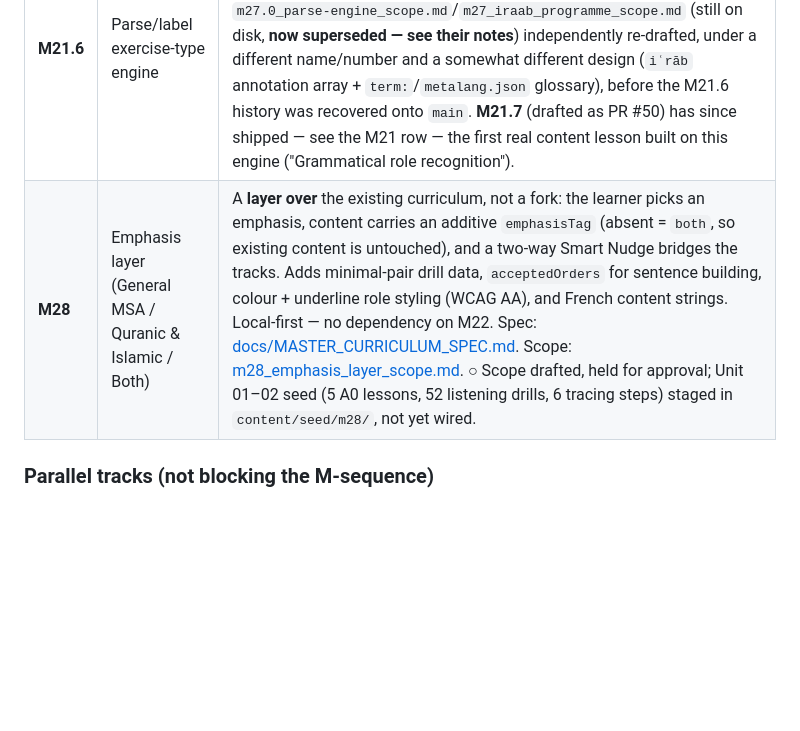
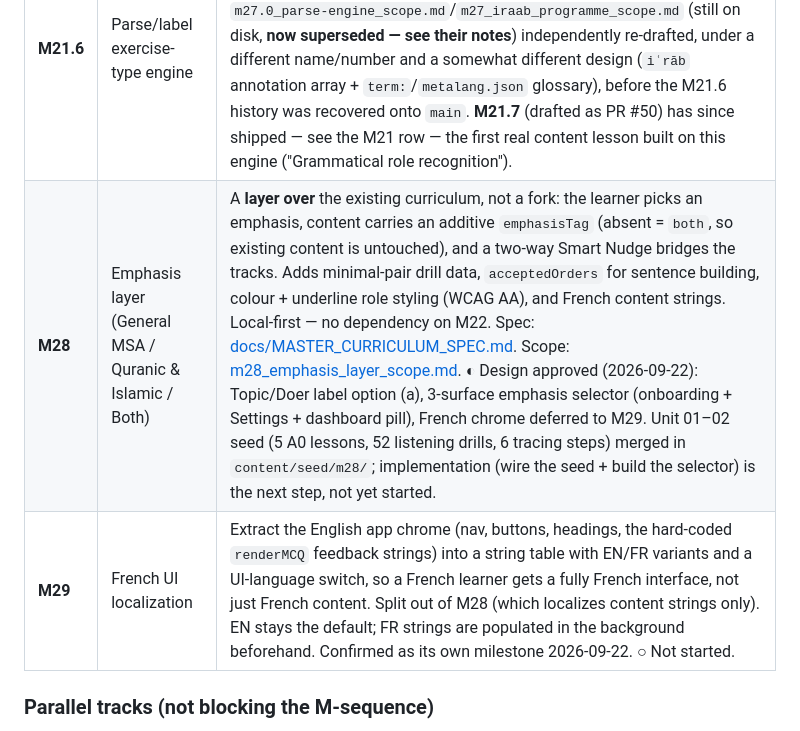
Before and after one commit to djkm1208alt/arabic, a Markdown page: ROADMAP.md, the part around the change. GitHub-like rendering; blank space fills up the shorter version.

```diff
--- a/ROADMAP.md
+++ b/ROADMAP.md
@@ -51,7 +51,8 @@ Phases 1–2 (M13–M15) build the frame. Phase 3 (M16) fills it. Phases 4–6 (
 | **M24** | UI/UX & product refinement | A dedicated pass (likely a 3–4 part cluster): navigation, onboarding, placement UX, learner dashboard, lesson flow, mobile + desktop, Arabic typography, RTL/LTR, accessibility, writing interface, audio controls, progress visualisation, review experience, child / adult / advanced experiences, motion, feedback, consistency, performance. **Not interleaved with M15–M21.** The current "no UI change" rule on M14–M21 is about *sequencing*, not a verdict that today's UI is final. |
 | **M25+** | AI personal tutor | A **layer over** the curriculum, never the curriculum. Needs M15 (learner model) + M16 (curriculum) + M18/M19 (assessment + mistake history) to do better than "let's practise Arabic." Example of what it can then do: *"This learner is Reading B1 but Listening A2; they recently struggled with past-tense conjugation and attached pronouns — today's conversation reinforces those without exceeding their vocabulary level."* |
 | **M21.6** | Parse/label exercise-type engine | ✅ merged — the bounded engine prerequisite for the iʿrāb programme (a `label` exercise type, dormant until real content exists). See [m21.6_parse_label_exercise_type_scope.md](m21.6_parse_label_exercise_type_scope.md). This is the same milestone `m27.0_parse-engine_scope.md`/`m27_iraab_programme_scope.md` (still on disk, **now superseded — see their notes**) independently re-drafted, under a different name/number and a somewhat different design (`iʿrāb` annotation array + `term:`/`metalang.json` glossary), before the M21.6 history was recovered onto `main`. **M21.7** (drafted as PR #50) has since shipped — see the M21 row — the first real content lesson built on this engine ("Grammatical role recognition"). |
-| **M28** | Emphasis layer (General MSA / Quranic & Islamic / Both) | A **layer over** the existing curriculum, not a fork: the learner picks an emphasis, content carries an additive `emphasisTag` (absent = `both`, so existing content is untouched), and a two-way Smart Nudge bridges the tracks. Adds minimal-pair drill data, `acceptedOrders` for sentence building, colour + underline role styling (WCAG AA), and French content strings. Local-first — no dependency on M22. Spec: [docs/MASTER_CURRICULUM_SPEC.md](docs/MASTER_CURRICULUM_SPEC.md). Scope: [m28_emphasis_layer_scope.md](m28_emphasis_layer_scope.md). ○ Scope drafted, held for approval; Unit 01–02 seed (5 A0 lessons, 52 listening drills, 6 tracing steps) staged in `content/seed/m28/`, not yet wired. |
+| **M28** | Emphasis layer (General MSA / Quranic & Islamic / Both) | A **layer over** the existing curriculum, not a fork: the learner picks an emphasis, content carries an additive `emphasisTag` (absent = `both`, so existing content is untouched), and a two-way Smart Nudge bridges the tracks. Adds minimal-pair drill data, `acceptedOrders` for sentence building, colour + underline role styling (WCAG AA), and French content strings. Local-first — no dependency on M22. Spec: [docs/MASTER_CURRICULUM_SPEC.md](docs/MASTER_CURRICULUM_SPEC.md). Scope: [m28_emphasis_layer_scope.md](m28_emphasis_layer_scope.md). ◐ Design approved (2026-09-22): Topic/Doer label option (a), 3-surface emphasis selector (onboarding + Settings + dashboard pill), French chrome deferred to M29. Unit 01–02 seed (5 A0 lessons, 52 listening drills, 6 tracing steps) merged in `content/seed/m28/`; implementation (wire the seed + build the selector) is the next step, not yet started. |
+| **M29** | French UI localization | Extract the English app chrome (nav, buttons, headings, the hard-coded `renderMCQ` feedback strings) into a string table with EN/FR variants and a UI-language switch, so a French learner gets a fully French interface, not just French content. Split out of M28 (which localizes content strings only). EN stays the default; FR strings are populated in the background beforehand. Confirmed as its own milestone 2026-09-22. ○ Not started. |
 
 ### Parallel tracks (not blocking the M-sequence)
 
```
Also changed, not shown: m28_emphasis_layer_scope.md (+49 -20 lines).
